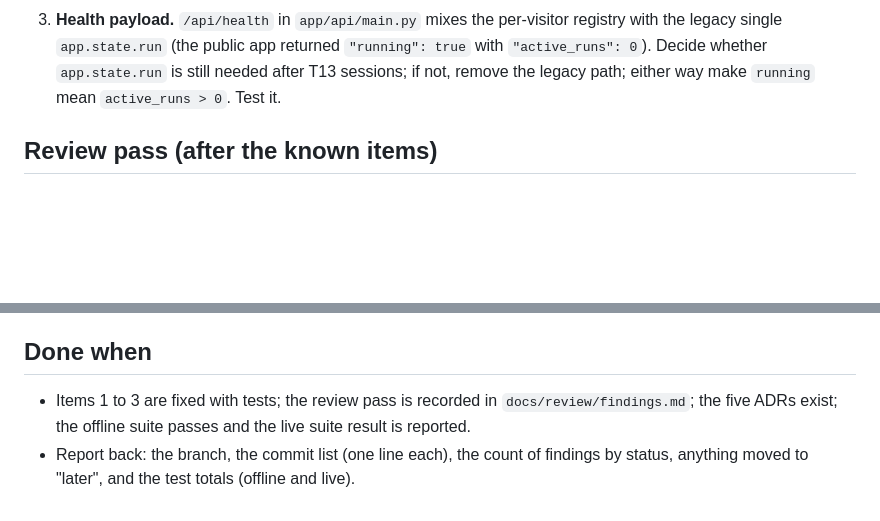
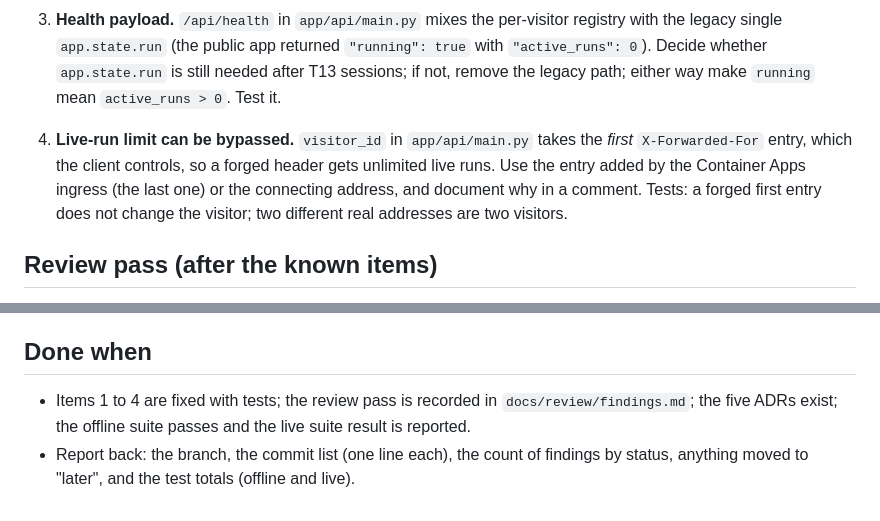
Before and after one commit to ogu83/inside-the-game-hackathon, a Markdown page: docs/prompts/P4-code-review.md, 2 parts joined by grey strips. Drawn GitHub-style; blank space fills up the shorter version.

Commit message:
P4: add the X-Forwarded-For live-run limit bypass to the known items

```diff
--- a/docs/prompts/P4-code-review.md
+++ b/docs/prompts/P4-code-review.md
@@ -22,6 +22,8 @@ Skip the database, SQLAlchemy and MVC files (this app has no database). Save the
 1. **Retry loops.** The retry loop is copied three times in `app/agents/workflow.py` and `app/agents/producer.py`; each catches every exception and sleeps up to 6 s. Replace them with one shared helper (for example `app/agents/retry.py`) that retries only transient errors (timeouts, connection errors, HTTP 429 and 5xx from the OpenAI/Foundry client), with exponential backoff, full jitter, a cap, and `Retry-After` honoured when present (SPEC tech stack). Everything else propagates at once. Tests: transient error retried then succeeds; non-transient error raised on the first try; `Retry-After` respected (inject the sleep function, no real sleeping in tests).
 2. **Actor check hole.** In `app/agents/fact_check_rules.py`, a clause starting `And Ironvale string together 12 passes` on a Kestrel Bay moment passes, because `and` is in the opponent-before word list. Tighten the rule so a clause whose subject is the opponent fails, without bringing back the T10b false positives (opponent named as a place or object, possessives). Add this case and the T10b false-positive cases as tests.
 3. **Health payload.** `/api/health` in `app/api/main.py` mixes the per-visitor registry with the legacy single `app.state.run` (the public app returned `"running": true` with `"active_runs": 0`). Decide whether `app.state.run` is still needed after T13 sessions; if not, remove the legacy path; either way make `running` mean `active_runs > 0`. Test it.
+
+4. **Live-run limit can be bypassed.** `visitor_id` in `app/api/main.py` takes the *first* `X-Forwarded-For` entry, which the client controls, so a forged header gets unlimited live runs. Use the entry added by the Container Apps ingress (the last one) or the connecting address, and document why in a comment. Tests: a forged first entry does not change the visitor; two different real addresses are two visitors.
 
 ## Review pass (after the known items)
 
@@ -61,5 +63,5 @@ Only report something as done when you ran it and can show the evidence (test ou
 
 ## Done when
 
-- Items 1 to 3 are fixed with tests; the review pass is recorded in `docs/review/findings.md`; the five ADRs exist; the offline suite passes and the live suite result is reported.
+- Items 1 to 4 are fixed with tests; the review pass is recorded in `docs/review/findings.md`; the five ADRs exist; the offline suite passes and the live suite result is reported.
 - Report back: the branch, the commit list (one line each), the count of findings by status, anything moved to "later", and the test totals (offline and live).
```
Also changed, not shown: tasks/todo.md (+1 -1 lines).
